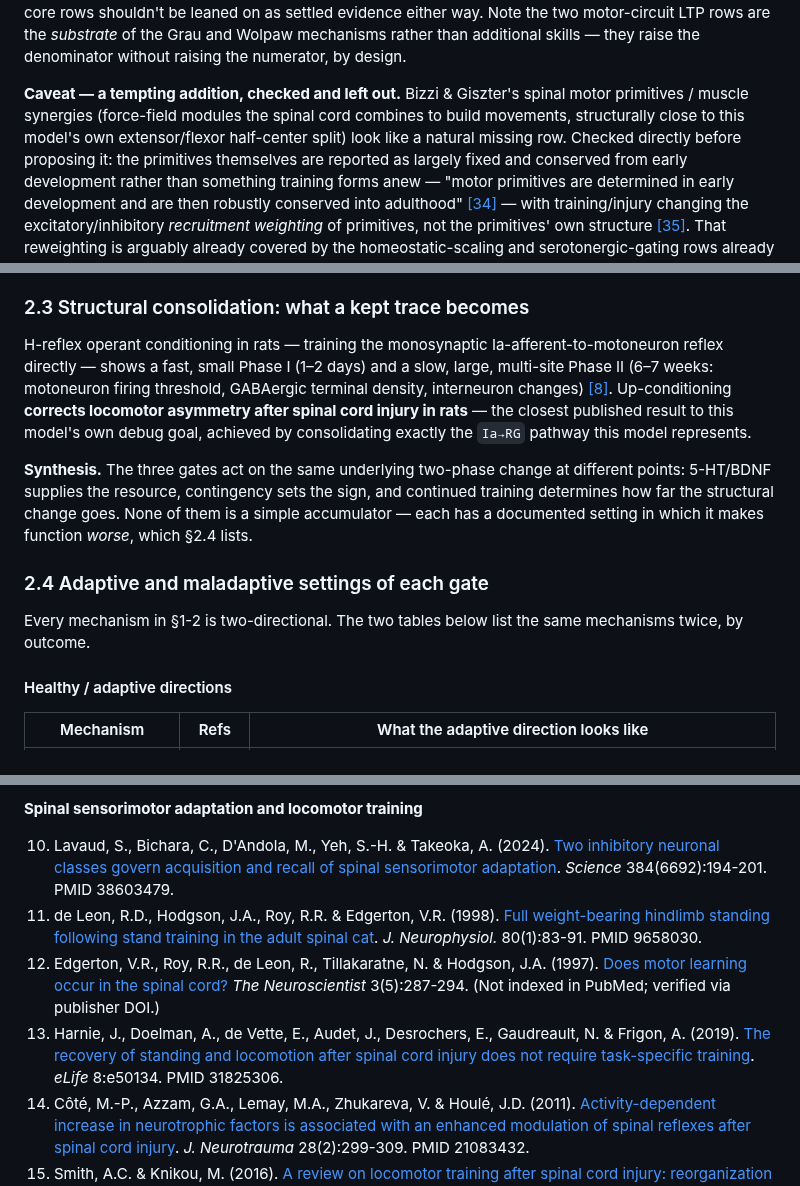
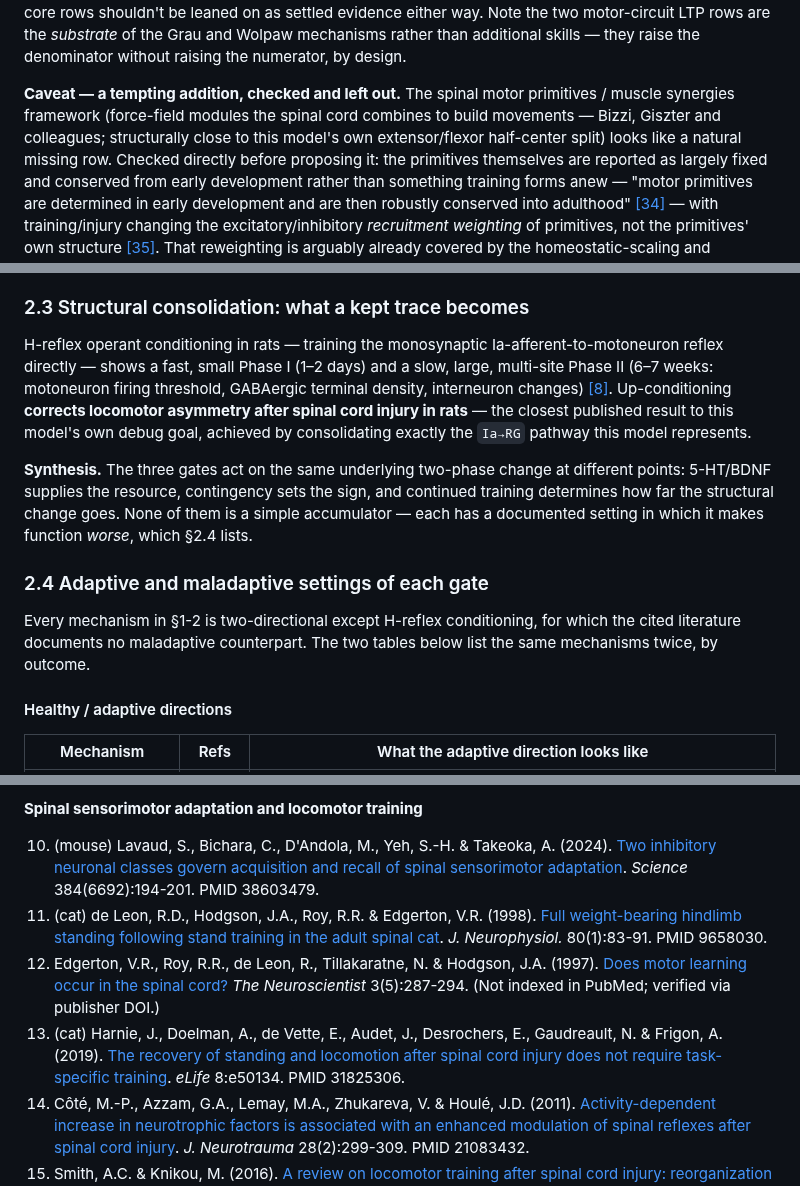
Before and after one commit to max-talanov/tinyCPG, a Markdown page: spinal_plasticity_as_learning_spec.md, 3 parts joined by grey strips. Rendered like a GitHub page.

```diff
--- a/spinal_plasticity_as_learning_spec.md
+++ b/spinal_plasticity_as_learning_spec.md
@@ -138,10 +144,11 @@ two motor-circuit LTP rows are the *substrate* of the Grau and Wolpaw
 mechanisms rather than additional skills — they raise the denominator
 without raising the numerator, by design.
 
-**Caveat — a tempting addition, checked and left out.** Bizzi & Giszter's
-spinal motor primitives / muscle synergies (force-field modules the spinal
-cord combines to build movements, structurally close to this model's own
-extensor/flexor half-center split) look like a natural missing row. Checked
+**Caveat — a tempting addition, checked and left out.** The spinal motor
+primitives / muscle synergies framework (force-field modules the spinal cord
+combines to build movements — Bizzi, Giszter and colleagues; structurally
+close to this model's own extensor/flexor half-center split) looks like a
+natural missing row. Checked
 directly before proposing it: the primitives themselves are reported as
 largely fixed and conserved from early development rather than something
 training forms anew — "motor primitives are determined in early
@@ -258,11 +265,11 @@ as "reinforced" and "not reinforced."
 
 ### 2.3 Structural consolidation: what a kept trace becomes
 
-H-reflex operant conditioning in
-rats — training the monosynaptic Ia-afferent-to-motoneuron reflex directly —
-shows a fast, small Phase I (1–2 days) and a slow, large, multi-site Phase II
-(6–7 weeks: motoneuron firing threshold, GABAergic terminal density,
-interneuron changes) [[8]](#ref-8). Up-conditioning
+H-reflex operant conditioning in rats — training the monosynaptic
+Ia-afferent-to-motoneuron reflex directly — shows a fast, small Phase I
+(1–2 days) and a slow, large, multi-site Phase II (6–7 weeks: motoneuron
+firing threshold, GABAergic terminal density, interneuron changes)
+[[8]](#ref-8). Up-conditioning
 **corrects locomotor asymmetry after spinal cord injury in rats** — the
 closest published result to this model's own debug goal, achieved by
 consolidating exactly the `Ia→RG` pathway this model represents.
@@ -275,8 +282,9 @@ makes function *worse*, which §2.4 lists.
 
 ### 2.4 Adaptive and maladaptive settings of each gate
 
-Every mechanism in §1-2 is two-directional. The two tables below list the
-same mechanisms twice, by outcome.
+Every mechanism in §1-2 is two-directional except H-reflex conditioning,
+for which the cited literature documents no maladaptive counterpart. The two
+tables below list the same mechanisms twice, by outcome.
 
 #### Healthy / adaptive directions
 
@@ -480,10 +487,10 @@ here.
 
 **Spinal sensorimotor adaptation and locomotor training**
 
-10. <a id="ref-10"></a>Lavaud, S., Bichara, C., D'Andola, M., Yeh, S.-H. & Takeoka, A. (2024). [Two inhibitory neuronal classes govern acquisition and recall of spinal sensorimotor adaptation](https://pubmed.ncbi.nlm.nih.gov/38603479/). *Science* 384(6692):194-201. PMID 38603479.
-11. <a id="ref-11"></a>de Leon, R.D., Hodgson, J.A., Roy, R.R. & Edgerton, V.R. (1998). [Full weight-bearing hindlimb standing following stand training in the adult spinal cat](https://pubmed.ncbi.nlm.nih.gov/9658030/). *J. Neurophysiol.* 80(1):83-91. PMID 9658030.
+10. <a id="ref-10"></a>(mouse) Lavaud, S., Bichara, C., D'Andola, M., Yeh, S.-H. & Takeoka, A. (2024). [Two inhibitory neuronal classes govern acquisition and recall of spinal sensorimotor adaptation](https://pubmed.ncbi.nlm.nih.gov/38603479/). *Science* 384(6692):194-201. PMID 38603479.
+11. <a id="ref-11"></a>(cat) de Leon, R.D., Hodgson, J.A., Roy, R.R. & Edgerton, V.R. (1998). [Full weight-bearing hindlimb standing following stand training in the adult spinal cat](https://pubmed.ncbi.nlm.nih.gov/9658030/). *J. Neurophysiol.* 80(1):83-91. PMID 9658030.
 12. <a id="ref-12"></a>Edgerton, V.R., Roy, R.R., de Leon, R., Tillakaratne, N. & Hodgson, J.A. (1997). [Does motor learning occur in the spinal cord?](https://journals.sagepub.com/doi/10.1177/107385849700300510) *The Neuroscientist* 3(5):287-294. (Not indexed in PubMed; verified via publisher DOI.)
-13. <a id="ref-13"></a>Harnie, J., Doelman, A., de Vette, E., Audet, J., Desrochers, E., Gaudreault, N. & Frigon, A. (2019). [The recovery of standing and locomotion after spinal cord injury does not require task-specific training](https://pubmed.ncbi.nlm.nih.gov/31825306/). *eLife* 8:e50134. PMID 31825306.
+13. <a id="ref-13"></a>(cat) Harnie, J., Doelman, A., de Vette, E., Audet, J., Desrochers, E., Gaudreault, N. & Frigon, A. (2019). [The recovery of standing and locomotion after spinal cord injury does not require task-specific training](https://pubmed.ncbi.nlm.nih.gov/31825306/). *eLife* 8:e50134. PMID 31825306.
 14. <a id="ref-14"></a>Côté, M.-P., Azzam, G.A., Lemay, M.A., Zhukareva, V. & Houlé, J.D. (2011). [Activity-dependent increase in neurotrophic factors is associated with an enhanced modulation of spinal reflexes after spinal cord injury](https://pubmed.ncbi.nlm.nih.gov/21083432/). *J. Neurotrauma* 28(2):299-309. PMID 21083432.
 15. <a id="ref-15"></a>Smith, A.C. & Knikou, M. (2016). [A review on locomotor training after spinal cord injury: reorganization of spinal neuronal circuits and recovery of motor function](https://pubmed.ncbi.nlm.nih.gov/27293901/). *Neural Plast.* 2016:1216258. PMID 27293901.
 
```
Also changed, not shown: other parts of spinal_plasticity_as_learning_spec.md (+28 -23 lines), CLAUDE.md (+3 -3 lines).
